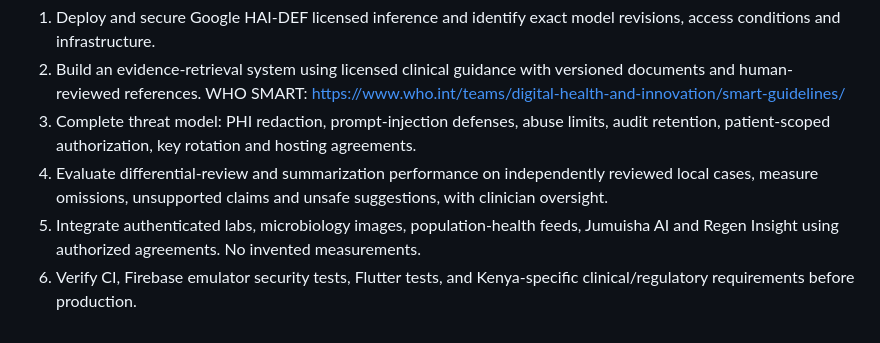
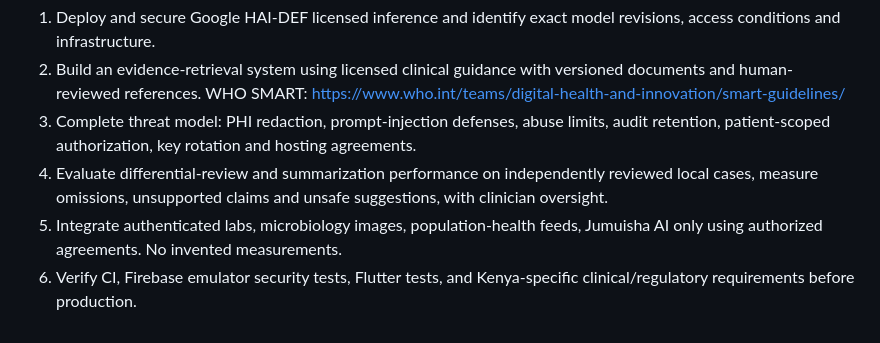
Before and after one commit to chrisndirangu54/Hulka, a Markdown page: docs/CLINICIAN_COPILOT_MODELS.md, the part around the change. GitHub-like rendering.

Commit message:
docs: explicitly exclude Regen Insight connectivity

```diff
--- a/docs/CLINICIAN_COPILOT_MODELS.md
+++ b/docs/CLINICIAN_COPILOT_MODELS.md
@@ -25,5 +25,5 @@ POST `/v1/clinical-assist`, Bearer secret, request: `{modelId, task, question, e
 2. Build an evidence-retrieval system using licensed clinical guidance with versioned documents and human-reviewed references. WHO SMART: https://www.who.int/teams/digital-health-and-innovation/smart-guidelines/
 3. Complete threat model: PHI redaction, prompt-injection defenses, abuse limits, audit retention, patient-scoped authorization, key rotation and hosting agreements.
 4. Evaluate differential-review and summarization performance on independently reviewed local cases, measure omissions, unsupported claims and unsafe suggestions, with clinician oversight.
-5. Integrate authenticated labs, microbiology images, population-health feeds, Jumuisha AI and Regen Insight using authorized agreements. No invented measurements.
+5. Integrate authenticated labs, microbiology images, population-health feeds, Jumuisha AI only using authorized agreements. No invented measurements.
 6. Verify CI, Firebase emulator security tests, Flutter tests, and Kenya-specific clinical/regulatory requirements before production.
```
